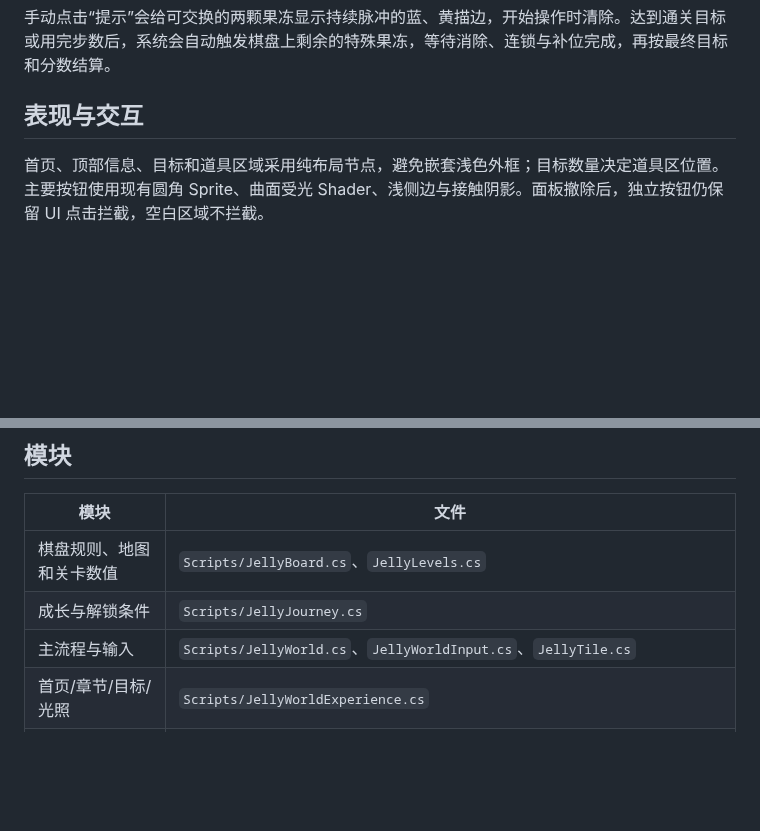
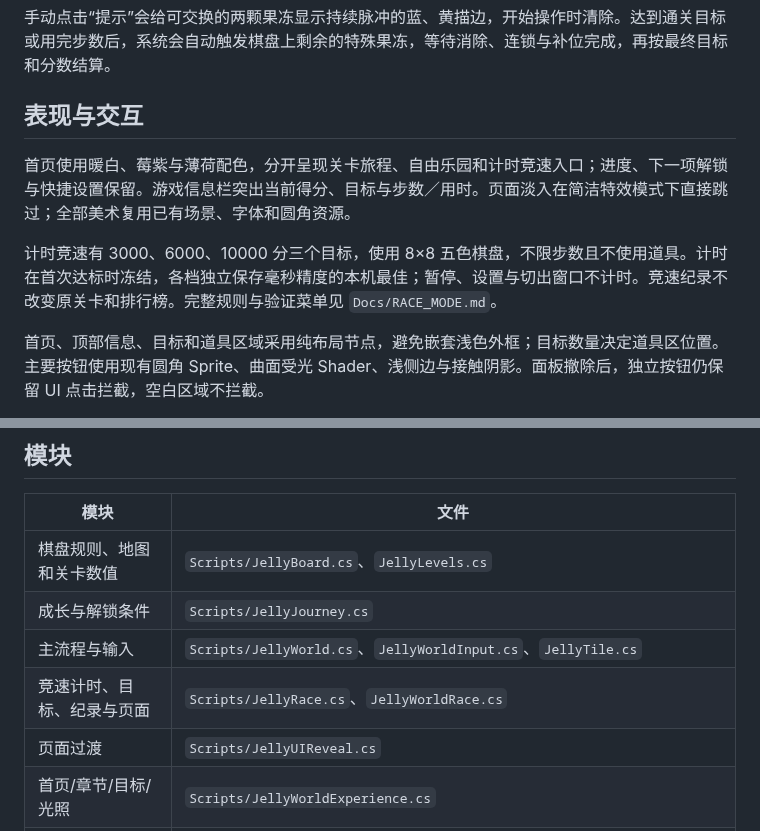
Before and after one commit to lyc20060601/ruanjian, a Markdown page: Assets/JellyWorld/README.md, 2 parts joined by grey strips. Drawn GitHub-style; blank space fills up the shorter version.

```diff
--- a/Assets/JellyWorld/README.md
+++ b/Assets/JellyWorld/README.md
@@ -24,6 +24,10 @@
 
 ## 表现与交互
 
+首页使用暖白、莓紫与薄荷配色，分开呈现关卡旅程、自由乐园和计时竞速入口；进度、下一项解锁与快捷设置保留。游戏信息栏突出当前得分、目标与步数／用时。页面淡入在简洁特效模式下直接跳过；全部美术复用已有场景、字体和圆角资源。
+
+计时竞速有 3000、6000、10000 分三个目标，使用 8×8 五色棋盘，不限步数且不使用道具。计时在首次达标时冻结，各档独立保存毫秒精度的本机最佳；暂停、设置与切出窗口不计时。竞速纪录不改变原关卡和排行榜。完整规则与验证菜单见 `Docs/RACE_MODE.md`。
+
 首页、顶部信息、目标和道具区域采用纯布局节点，避免嵌套浅色外框；目标数量决定道具区位置。主要按钮使用现有圆角 Sprite、曲面受光 Shader、浅侧边与接触阴影。面板撤除后，独立按钮仍保留 UI 点击拦截，空白区域不拦截。
 
 支持悬停、按压、连续拖动和补位预输入；暂停、离开与隐藏控件会清理输入/视觉状态。碎片数量限制在预算内，可保存简洁特效设置。临时忙碌状态只阻止输入，不让整排按钮反复变平。
@@ -37,6 +41,8 @@
 | 棋盘规则、地图和关卡数值 | `Scripts/JellyBoard.cs`、`JellyLevels.cs` |
 | 成长与解锁条件 | `Scripts/JellyJourney.cs` |
 | 主流程与输入 | `Scripts/JellyWorld.cs`、`JellyWorldInput.cs`、`JellyTile.cs` |
+| 竞速计时、目标、纪录与页面 | `Scripts/JellyRace.cs`、`JellyWorldRace.cs` |
+| 页面过渡 | `Scripts/JellyUIReveal.cs` |
 | 首页/章节/目标/光照 | `Scripts/JellyWorldExperience.cs` |
 | 立体预览与按钮表面 | `Scripts/JellyMapPreview.cs`、`JellyUISurface.cs`、`JellyButtonFeedback.cs`、`Resources/SoftButton.shader` |
 | 道具、守护者与靶场 | `Scripts/JellyWorldToolActions.cs`、`JellyGolemMode.cs`、`JellySugarRange.cs` 及对应 partial 文件 |
```
Also changed, not shown: Docs/RACE_MODE.md (+4 -0 lines), README.md (+3 -1 lines), Docs/images/race-ui-20261030/home.png (added), Docs/images/race-ui-20261030/race-lobby.png (added), Docs/images/race-ui-20261030/race-playing.png (added), 11 other files.
